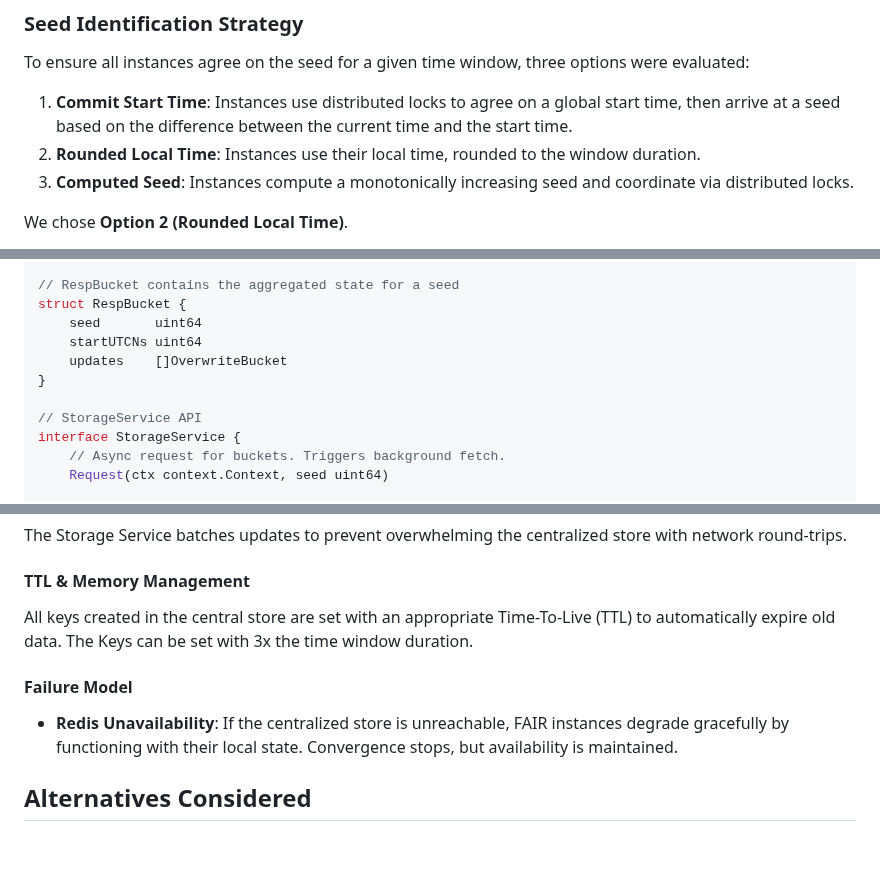
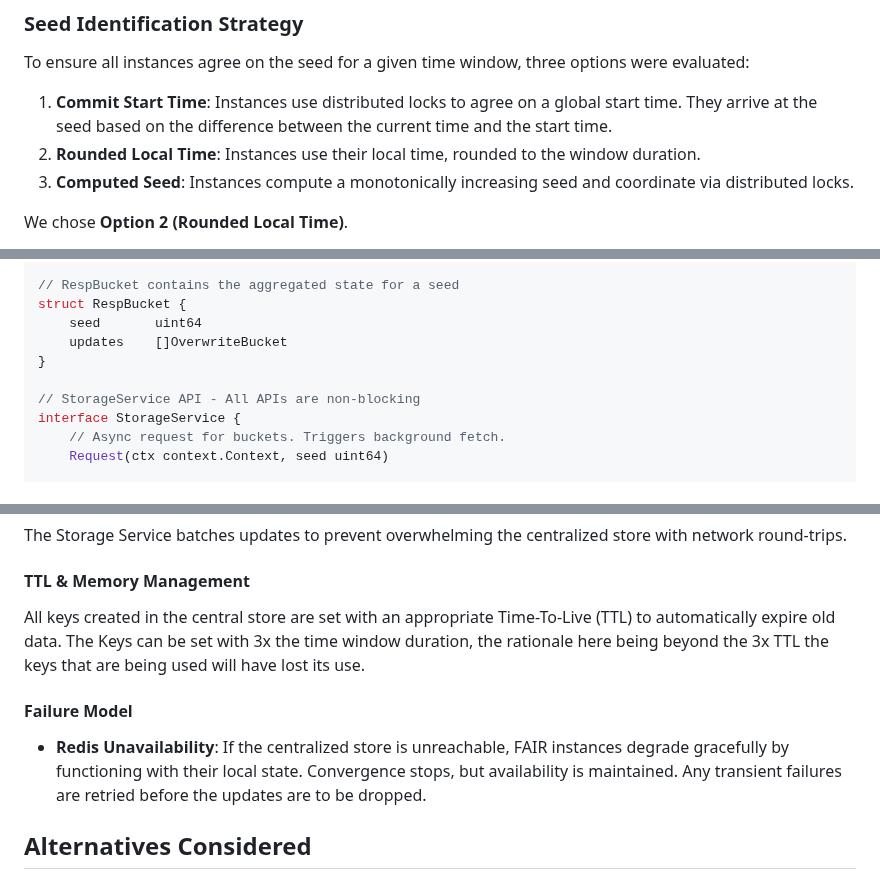
Before and after one commit to satmihir/fair, a Markdown page: designs/distributing_state.md, 3 parts joined by grey strips. Drawn GitHub-style; blank space fills up the shorter version.

Commit message:
address comments

```diff
--- a/designs/distributing_state.md
+++ b/designs/distributing_state.md
@@ -45,7 +45,7 @@ Bucket data has high cardinality (Space = `NumSeeds * NumCols * NumRows`). Each
 ### Seed Identification Strategy
 To ensure all instances agree on the seed for a given time window, three options were evaluated:
 
-1.  **Commit Start Time**: Instances use distributed locks to agree on a global start time, then arrive at a seed based on the difference between the current time and the start time.
+1.  **Commit Start Time**: Instances use distributed locks to agree on a global start time. They arrive at the seed based on the difference between the current time and the start time.
 2.  **Rounded Local Time**: Instances use their local time, rounded to the window duration.
 3.  **Computed Seed**: Instances compute a monotonically increasing seed and coordinate via distributed locks.
 
@@ -102,11 +102,10 @@ struct OverwriteBucket {
 // RespBucket contains the aggregated state for a seed
 struct RespBucket {
     seed       uint64
-    startUTCNs uint64
     updates    []OverwriteBucket
 }
 
-// StorageService API
+// StorageService API - All APIs are non-blocking
 interface StorageService {
     // Async request for buckets. Triggers background fetch.
     Request(ctx context.Context, seed uint64)
@@ -131,10 +130,11 @@ Instances periodically `Request` the state they want to consume and `Recv` the a
 The Storage Service batches updates to prevent overwhelming the centralized store with network round-trips.
 
 #### TTL & Memory Management
-All keys created in the central store are set with an appropriate Time-To-Live (TTL) to automatically expire old data. The Keys can be set with 3x the time window duration.
+All keys created in the central store are set with an appropriate Time-To-Live (TTL) to automatically expire old data. The Keys can be set with 3x the time window duration, the rationale here being beyond the 3x TTL the keys that are being used will have lost its use.
 
 #### Failure Model
-- **Redis Unavailability**: If the centralized store is unreachable, FAIR instances degrade gracefully by functioning with their local state. Convergence stops, but availability is maintained.
+- **Redis Unavailability**: If the centralized store is unreachable, FAIR instances degrade gracefully by functioning with their local state. Convergence stops, but availability is maintained. Any transient failures are retried before the updates are to be dropped.
+
 
 ## Alternatives Considered
 **Peer-to-Peer Communication**: A P2P model without a centralized state was considered. This is not pursued at this time due to the implementation complexity.
```
Also changed, not shown: other parts of designs/distributing_state.md (+4 -1 lines).
